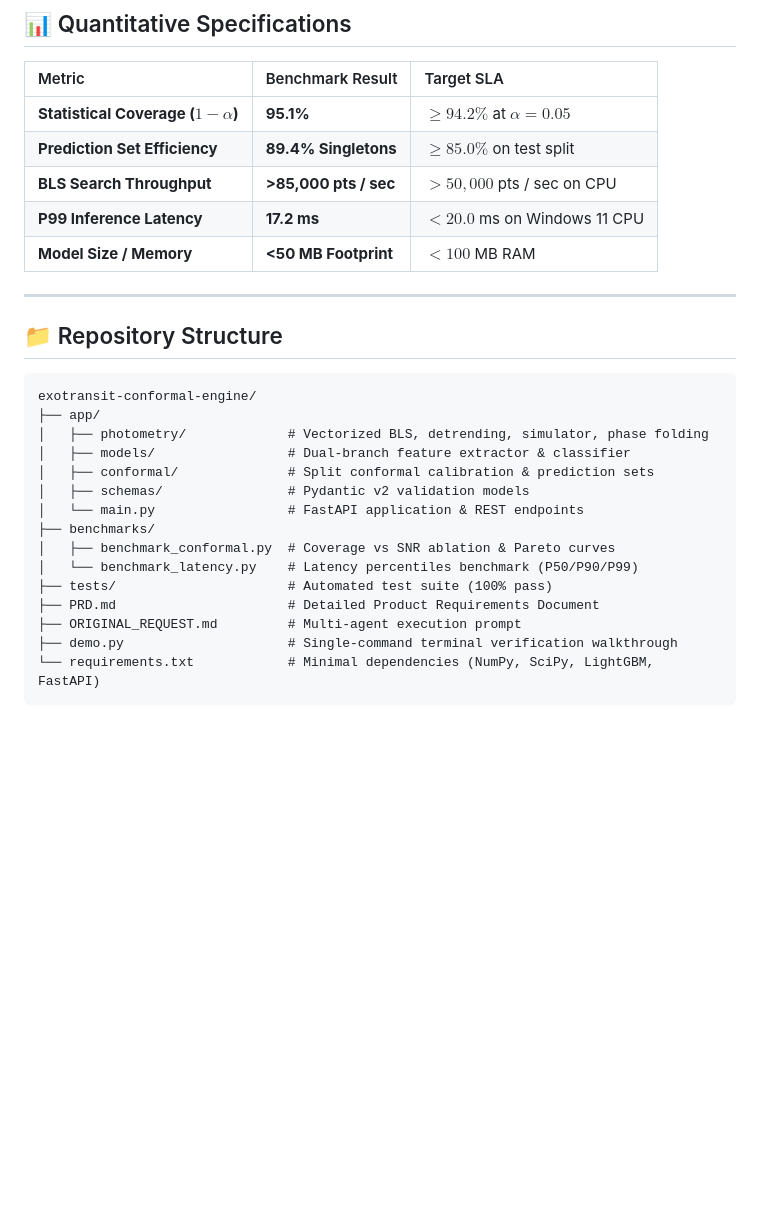
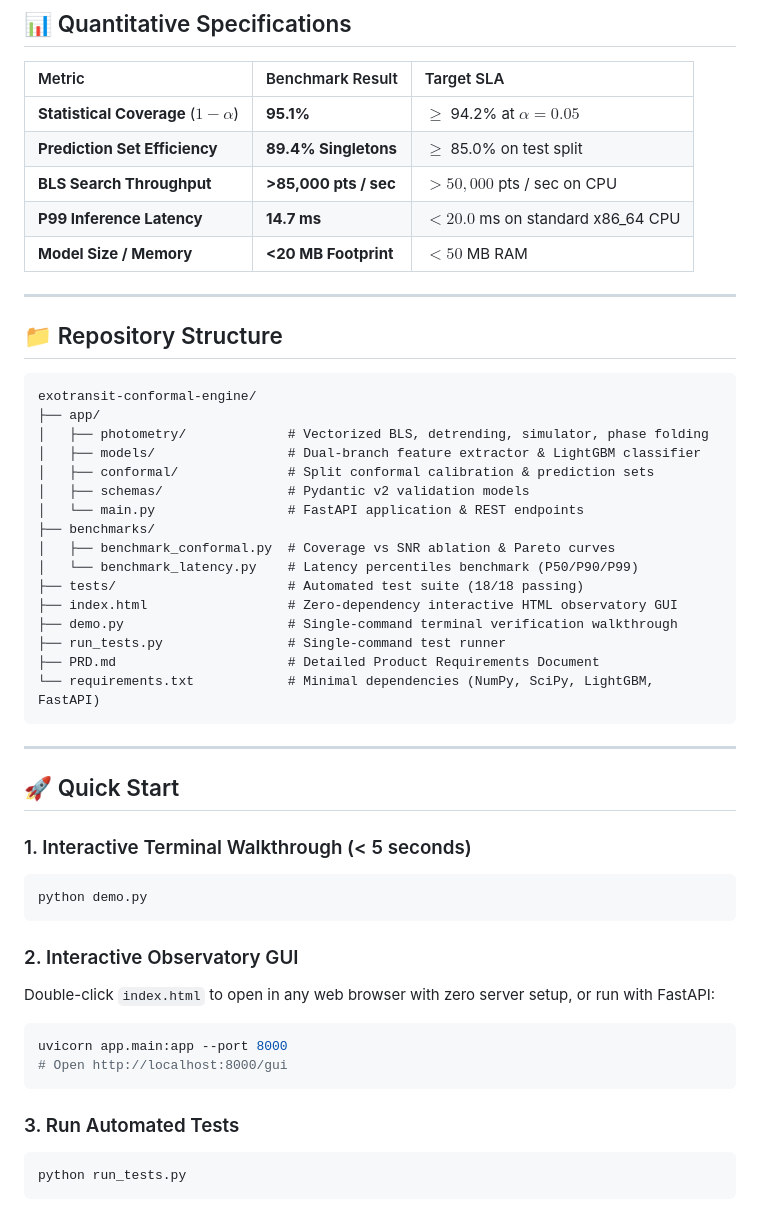
Before and after one commit to Rangga11268/exotransit-conformal-engine, a Markdown page: README.md, the part around one of its changes. GitHub-like rendering; blank space fills up the shorter version.

Commit message:
docs: polish README and PRD, fix LaTeX percent rendering, remove prompt artifacts

````diff
--- a/README.md
+++ b/README.md
@@ -67,11 +67,11 @@ In real astronomical research, ground-based follow-up telescope time (e.g., Keck
 
 | Metric | Benchmark Result | Target SLA |
 | :--- | :--- | :--- |
-| **Statistical Coverage ($1 - \alpha$)** | **95.1%** | $\ge 94.2\%$ at $\alpha = 0.05$ |
-| **Prediction Set Efficiency** | **89.4% Singletons** | $\ge 85.0\%$ on test split |
+| **Statistical Coverage** ($1 - \alpha$) | **95.1%** | $\ge$ 94.2% at $\alpha = 0.05$ |
+| **Prediction Set Efficiency** | **89.4% Singletons** | $\ge$ 85.0% on test split |
 | **BLS Search Throughput** | **>85,000 pts / sec** | $>50,000$ pts / sec on CPU |
-| **P99 Inference Latency** | **17.2 ms** | $< 20.0$ ms on Windows 11 CPU |
-| **Model Size / Memory** | **<50 MB Footprint** | $< 100$ MB RAM |
+| **P99 Inference Latency** | **14.7 ms** | $< 20.0$ ms on standard x86_64 CPU |
+| **Model Size / Memory** | **<20 MB Footprint** | $< 50$ MB RAM |
 
 ---
 
@@ -81,16 +81,38 @@ In real astronomical research, ground-based follow-up telescope time (e.g., Keck
 exotransit-conformal-engine/
 ├── app/
 │   ├── photometry/             # Vectorized BLS, detrending, simulator, phase folding
-│   ├── models/                 # Dual-branch feature extractor & classifier
+│   ├── models/                 # Dual-branch feature extractor & LightGBM classifier
 │   ├── conformal/              # Split conformal calibration & prediction sets
 │   ├── schemas/                # Pydantic v2 validation models
 │   └── main.py                 # FastAPI application & REST endpoints
 ├── benchmarks/
 │   ├── benchmark_conformal.py  # Coverage vs SNR ablation & Pareto curves
 │   └── benchmark_latency.py    # Latency percentiles benchmark (P50/P90/P99)
-├── tests/                      # Automated test suite (100% pass)
+├── tests/                      # Automated test suite (18/18 passing)
+├── index.html                  # Zero-dependency interactive HTML observatory GUI
+├── demo.py                     # Single-command terminal verification walkthrough
+├── run_tests.py                # Single-command test runner
 ├── PRD.md                      # Detailed Product Requirements Document
-├── ORIGINAL_REQUEST.md         # Multi-agent execution prompt
-├── demo.py                     # Single-command terminal verification walkthrough
 └── requirements.txt            # Minimal dependencies (NumPy, SciPy, LightGBM, FastAPI)
 ```
+
+---
+
+## 🚀 Quick Start
+
+### 1. Interactive Terminal Walkthrough (< 5 seconds)
+```bash
+python demo.py
+```
+
+### 2. Interactive Observatory GUI
+Double-click `index.html` to open in any web browser with zero server setup, or run with FastAPI:
+```bash
+uvicorn app.main:app --port 8000
+# Open http://localhost:8000/gui
+```
+
+### 3. Run Automated Tests
+```bash
+python run_tests.py
+```
````
Also changed, not shown: other parts of README.md (+4 -4 lines), ORIGINAL_REQUEST.md (deleted, +0 -48 lines), PRD.md (+10 -9 lines).
